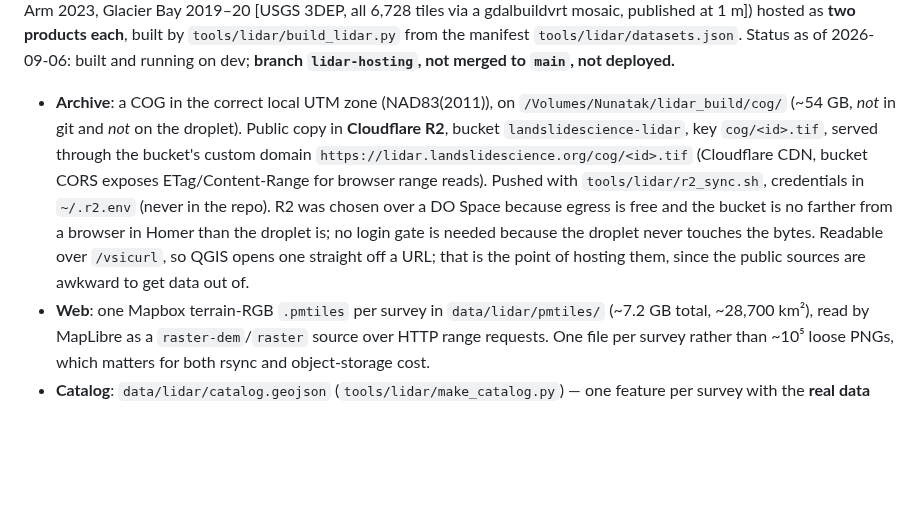
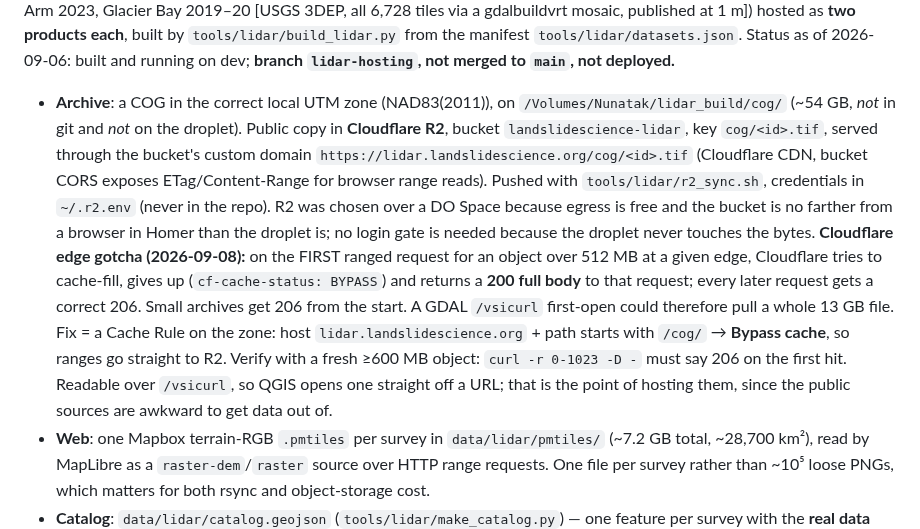
Before and after one commit to hig314/landslidescience, a Markdown page: CLAUDE.md, the part around the change. Drawn GitHub-style; blank space fills up the shorter version.

Commit message:
CLAUDE.md: Cloudflare first-request 200 on >512 MB objects; cache-bypass rule for /cog/
Co-Authored-By: Claude Fable 5.1 <noreply@anthropic.com>
Claude-Session: https://claude.ai/code/session_01JXJDsLuc9T7CB85mqW8PM4

```diff
--- a/CLAUDE.md
+++ b/CLAUDE.md
@@ -624,7 +624,7 @@ There is no on-map legend or floating basemap-picker — those got removed in fa
 
 **Self-hosted lidar DEMs.** Nineteen Alaska surveys (Homer 2019, Lower Kenai, Kachemak Bay 2023, Mat-Su 2019, Matanuska 2011, Seward 2023, Glen Alps 2024, South Fork Eagle River 2024, Columbia Glacier 2022, Sitka 2018–19, Goodwin Glacier 2023, Ketchikan 2023 and 2024, Dickason Highlands 2024, Grewingk 2021, Portage 2020, Maynard Mountain 2022, Barry Arm 2023, Glacier Bay 2019–20 [USGS 3DEP, all 6,728 tiles via a gdalbuildvrt mosaic, published at 1 m]) hosted as **two products each**, built by `tools/lidar/build_lidar.py` from the manifest `tools/lidar/datasets.json`. Status as of 2026-09-06: built and running on dev; **branch `lidar-hosting`, not merged to `main`, not deployed.**
 
-- **Archive**: a COG in the correct local UTM zone (NAD83(2011)), on `/Volumes/Nunatak/lidar_build/cog/` (~54 GB, *not* in git and *not* on the droplet). Public copy in **Cloudflare R2**, bucket `landslidescience-lidar`, key `cog/<id>.tif`, served through the bucket's custom domain `https://lidar.landslidescience.org/cog/<id>.tif` (Cloudflare CDN, bucket CORS exposes ETag/Content-Range for browser range reads). Pushed with `tools/lidar/r2_sync.sh`, credentials in `~/.r2.env` (never in the repo). R2 was chosen over a DO Space because egress is free and the bucket is no farther from a browser in Homer than the droplet is; no login gate is needed because the droplet never touches the bytes. Readable over `/vsicurl`, so QGIS opens one straight off a URL; that is the point of hosting them, since the public sources are awkward to get data out of.
+- **Archive**: a COG in the correct local UTM zone (NAD83(2011)), on `/Volumes/Nunatak/lidar_build/cog/` (~54 GB, *not* in git and *not* on the droplet). Public copy in **Cloudflare R2**, bucket `landslidescience-lidar`, key `cog/<id>.tif`, served through the bucket's custom domain `https://lidar.landslidescience.org/cog/<id>.tif` (Cloudflare CDN, bucket CORS exposes ETag/Content-Range for browser range reads). Pushed with `tools/lidar/r2_sync.sh`, credentials in `~/.r2.env` (never in the repo). R2 was chosen over a DO Space because egress is free and the bucket is no farther from a browser in Homer than the droplet is; no login gate is needed because the droplet never touches the bytes. **Cloudflare edge gotcha (2026-09-08):** on the FIRST ranged request for an object over 512 MB at a given edge, Cloudflare tries to cache-fill, gives up (`cf-cache-status: BYPASS`) and returns a **200 full body** to that request; every later request gets a correct 206. Small archives get 206 from the start. A GDAL `/vsicurl` first-open could therefore pull a whole 13 GB file. Fix = a Cache Rule on the zone: host `lidar.landslidescience.org` + path starts with `/cog/` → **Bypass cache**, so ranges go straight to R2. Verify with a fresh ≥600 MB object: `curl -r 0-1023 -D -` must say 206 on the first hit. Readable over `/vsicurl`, so QGIS opens one straight off a URL; that is the point of hosting them, since the public sources are awkward to get data out of.
 - **Web**: one Mapbox terrain-RGB `.pmtiles` per survey in `data/lidar/pmtiles/` (~7.2 GB total, ~28,700 km²), read by MapLibre as a `raster-dem`/`raster` source over HTTP range requests. One file per survey rather than ~10⁵ loose PNGs, which matters for both rsync and object-storage cost.
 - **Catalog**: `data/lidar/catalog.geojson` (`tools/lidar/make_catalog.py`) — one feature per survey with the **real data footprint** from `gdal_footprint`, not a bounding box. Homer is 90 km² of data inside a 602 km² bbox, so a bbox would overstate coverage ~6.7× and send people looking for data that isn't there.
 
```
